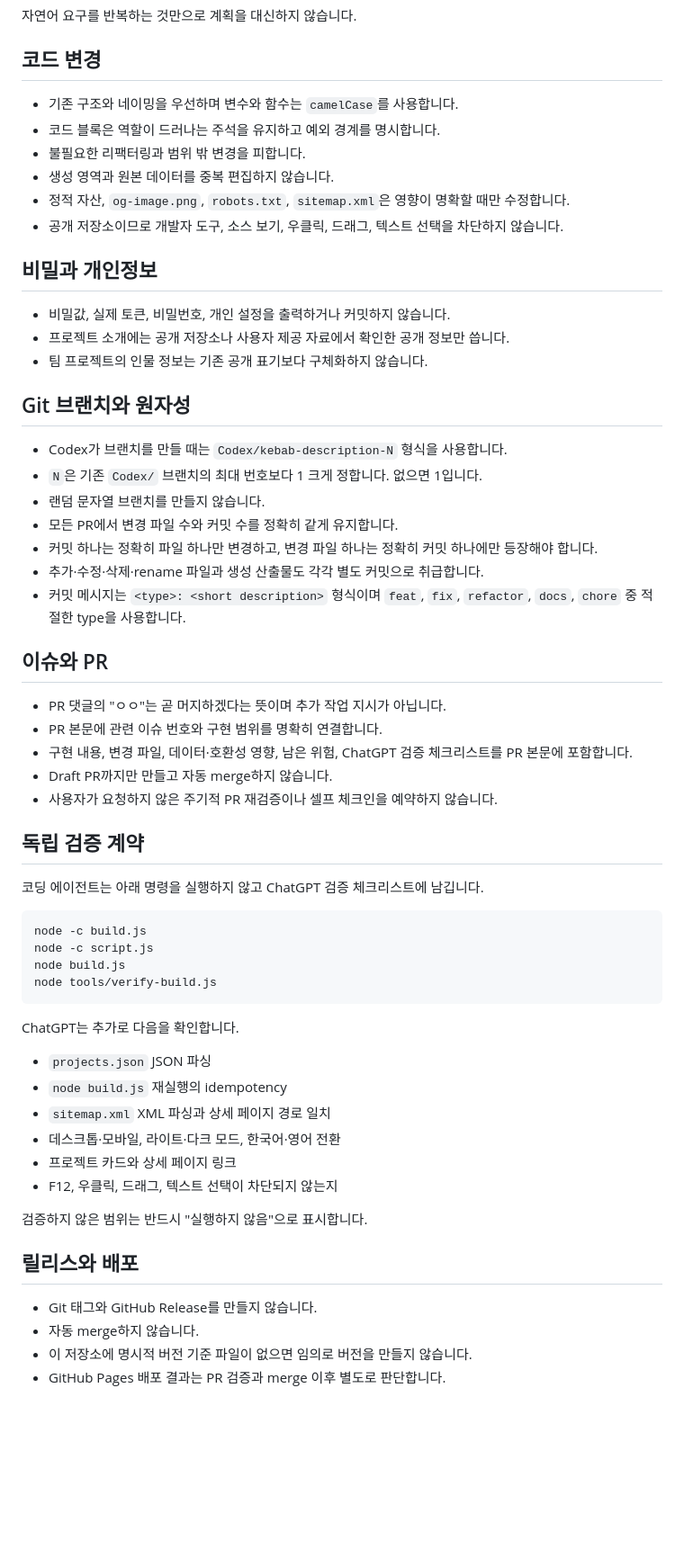
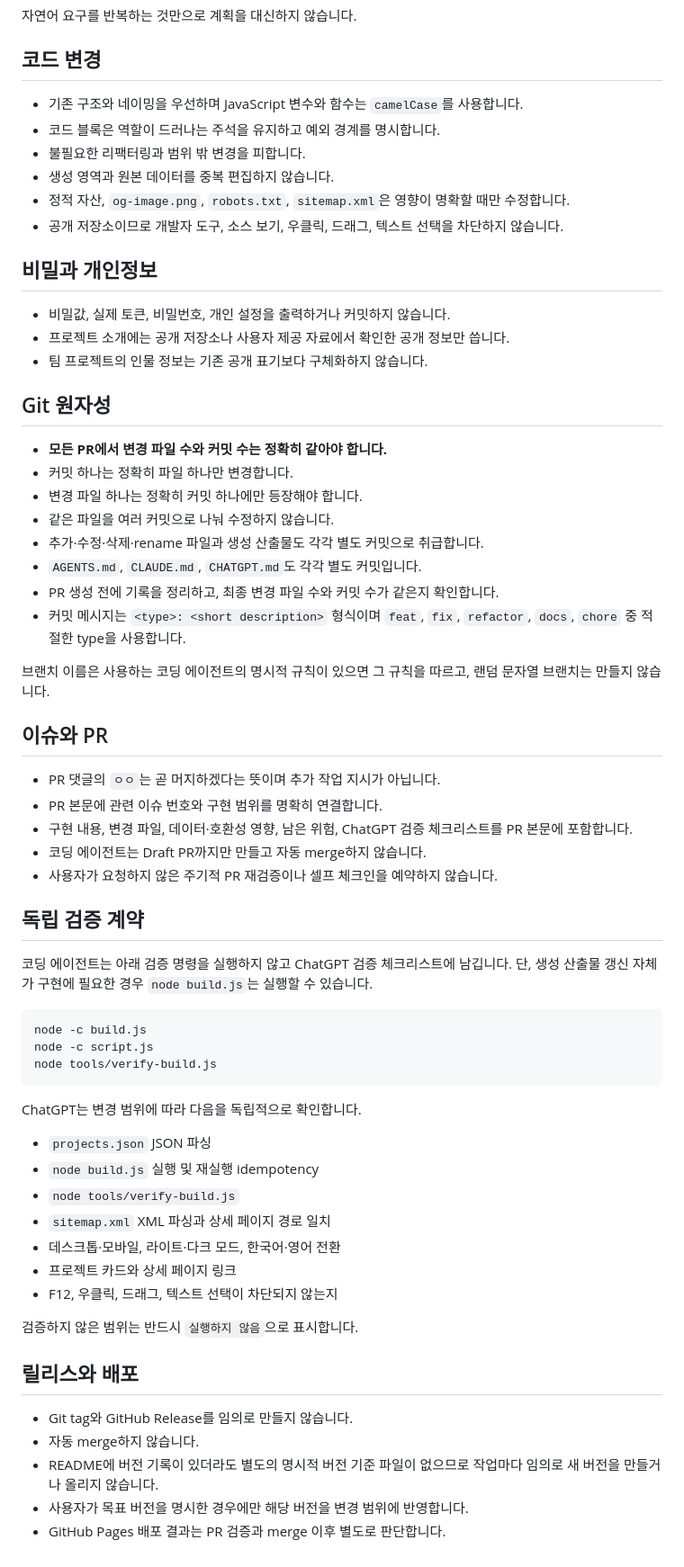
Before and after one commit to pachir1su/pachir1su.github.io, a Markdown page: AGENTS.md, the part around one of its changes. Shown at 90% size. Drawn GitHub-style; blank space fills up the shorter version.

Commit message:
docs: align agent policy with KGA

````diff
--- a/AGENTS.md
+++ b/AGENTS.md
@@ -92,7 +104,7 @@ CLAUDE.md 등 현재 도구의 진입점
 
 ## 코드 변경
 
-- 기존 구조와 네이밍을 우선하며 변수와 함수는 `camelCase`를 사용합니다.
+- 기존 구조와 네이밍을 우선하며 JavaScript 변수와 함수는 `camelCase`를 사용합니다.
 - 코드 블록은 역할이 드러나는 주석을 유지하고 예외 경계를 명시합니다.
 - 불필요한 리팩터링과 범위 밖 변경을 피합니다.
 - 생성 영역과 원본 데이터를 중복 편집하지 않습니다.
@@ -105,52 +117,58 @@ CLAUDE.md 등 현재 도구의 진입점
 - 프로젝트 소개에는 공개 저장소나 사용자 제공 자료에서 확인한 공개 정보만 씁니다.
 - 팀 프로젝트의 인물 정보는 기존 공개 표기보다 구체화하지 않습니다.
 
-## Git 브랜치와 원자성
+## Git 원자성
 
-- Codex가 브랜치를 만들 때는 `Codex/kebab-description-N` 형식을 사용합니다.
-- `N`은 기존 `Codex/` 브랜치의 최대 번호보다 1 크게 정합니다. 없으면 1입니다.
-- 랜덤 문자열 브랜치를 만들지 않습니다.
-- 모든 PR에서 변경 파일 수와 커밋 수를 정확히 같게 유지합니다.
-- 커밋 하나는 정확히 파일 하나만 변경하고, 변경 파일 하나는 정확히 커밋 하나에만
-  등장해야 합니다.
+- **모든 PR에서 변경 파일 수와 커밋 수는 정확히 같아야 합니다.**
+- 커밋 하나는 정확히 파일 하나만 변경합니다.
+- 변경 파일 하나는 정확히 커밋 하나에만 등장해야 합니다.
+- 같은 파일을 여러 커밋으로 나눠 수정하지 않습니다.
 - 추가·수정·삭제·rename 파일과 생성 산출물도 각각 별도 커밋으로 취급합니다.
+- `AGENTS.md`, `CLAUDE.md`, `CHATGPT.md`도 각각 별도 커밋입니다.
+- PR 생성 전에 기록을 정리하고, 최종 변경 파일 수와 커밋 수가 같은지 확인합니다.
 - 커밋 메시지는 `<type>: <short description>` 형식이며 `feat`, `fix`, `refactor`,
   `docs`, `chore` 중 적절한 type을 사용합니다.
 
+브랜치 이름은 사용하는 코딩 에이전트의 명시적 규칙이 있으면 그 규칙을 따르고,
+랜덤 문자열 브랜치는 만들지 않습니다.
+
 ## 이슈와 PR
 
-- PR 댓글의 "ㅇㅇ"는 곧 머지하겠다는 뜻이며 추가 작업 지시가 아닙니다.
+- PR 댓글의 `ㅇㅇ`는 곧 머지하겠다는 뜻이며 추가 작업 지시가 아닙니다.
 - PR 본문에 관련 이슈 번호와 구현 범위를 명확히 연결합니다.
 - 구현 내용, 변경 파일, 데이터·호환성 영향, 남은 위험, ChatGPT 검증 체크리스트를
   PR 본문에 포함합니다.
-- Draft PR까지만 만들고 자동 merge하지 않습니다.
+- 코딩 에이전트는 Draft PR까지만 만들고 자동 merge하지 않습니다.
 - 사용자가 요청하지 않은 주기적 PR 재검증이나 셀프 체크인을 예약하지 않습니다.
 
 ## 독립 검증 계약
 
-코딩 에이전트는 아래 명령을 실행하지 않고 ChatGPT 검증 체크리스트에 남깁니다.
+코딩 에이전트는 아래 검증 명령을 실행하지 않고 ChatGPT 검증 체크리스트에 남깁니다.
+단, 생성 산출물 갱신 자체가 구현에 필요한 경우 `node build.js`는 실행할 수 있습니다.
 
 ```text
 node -c build.js
 node -c script.js
-node build.js
 node tools/verify-build.js
 ```
 
-ChatGPT는 추가로 다음을 확인합니다.
+ChatGPT는 변경 범위에 따라 다음을 독립적으로 확인합니다.
 
 - `projects.json` JSON 파싱
-- `node build.js` 재실행의 idempotency
+- `node build.js` 실행 및 재실행 idempotency
+- `node tools/verify-build.js`
 - `sitemap.xml` XML 파싱과 상세 페이지 경로 일치
 - 데스크톱·모바일, 라이트·다크 모드, 한국어·영어 전환
 - 프로젝트 카드와 상세 페이지 링크
 - F12, 우클릭, 드래그, 텍스트 선택이 차단되지 않는지
 
-검증하지 않은 범위는 반드시 "실행하지 않음"으로 표시합니다.
+검증하지 않은 범위는 반드시 `실행하지 않음`으로 표시합니다.
 
 ## 릴리스와 배포
 
-- Git 태그와 GitHub Release를 만들지 않습니다.
+- Git tag와 GitHub Release를 임의로 만들지 않습니다.
 - 자동 merge하지 않습니다.
-- 이 저장소에 명시적 버전 기준 파일이 없으면 임의로 버전을 만들지 않습니다.
+- README에 버전 기록이 있더라도 별도의 명시적 버전 기준 파일이 없으므로 작업마다
+  임의로 새 버전을 만들거나 올리지 않습니다.
+- 사용자가 목표 버전을 명시한 경우에만 해당 버전을 변경 범위에 반영합니다.
 - GitHub Pages 배포 결과는 PR 검증과 merge 이후 별도로 판단합니다.
````
Also changed, not shown: other parts of AGENTS.md (+23 -11 lines).
